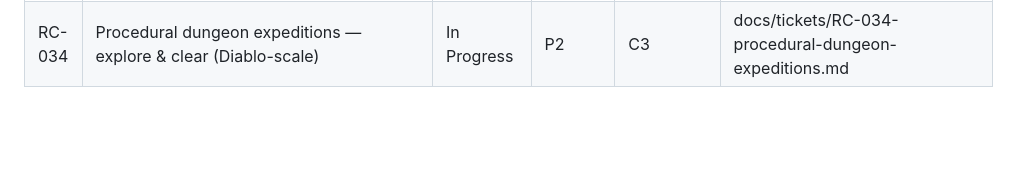
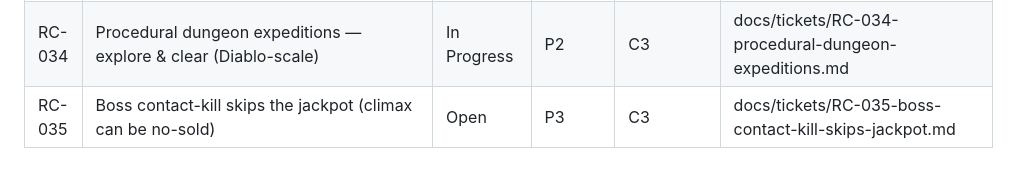
Before and after one commit to JAKSecurity/stone-to-stars, a Markdown page: docs/BACKLOG.md, the part around the change. Rendered like a GitHub page; blank space fills up the shorter version.

Commit message:
docs(RC-035): open ticket - boss contact-kill skips jackpot (found in RC-034 review)
Co-Authored-By: Claude Fable 5 <noreply@anthropic.com>

```diff
--- a/docs/BACKLOG.md
+++ b/docs/BACKLOG.md
@@ -52,3 +52,4 @@ Hub tracking surface for the AI Assistant registry. Detailed design lives in
 | RC-032 | Camp scale & city growth-by-age | Open | P2 | C3 | docs/tickets/RC-032-camp-scale-city-growth.md |
 | RC-033 | Resource economy rebalance — science starvation | Delivered | P2 | C3 | docs/tickets/RC-033-resource-economy-rebalance.md |
 | RC-034 | Procedural dungeon expeditions — explore & clear (Diablo-scale) | In Progress | P2 | C3 | docs/tickets/RC-034-procedural-dungeon-expeditions.md |
+| RC-035 | Boss contact-kill skips the jackpot (climax can be no-sold) | Open | P3 | C3 | docs/tickets/RC-035-boss-contact-kill-skips-jackpot.md |
```
Also changed, not shown: docs/tickets/RC-035-boss-contact-kill-skips-jackpot.md (added, +26 -0 lines).
